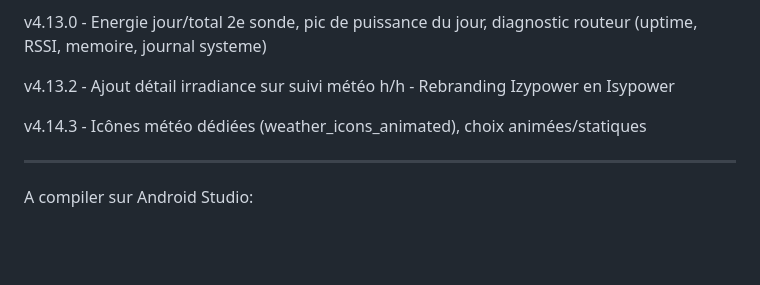
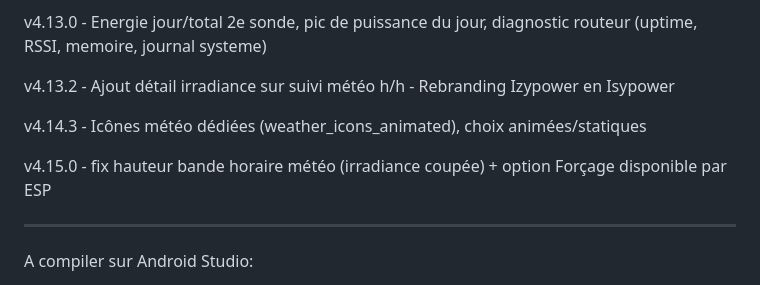
Before and after one commit to Phil22140/F1atb_Android_Monitor, a Markdown page: README.md, the part around the change. Drawn GitHub-style; blank space fills up the shorter version.

```diff
--- a/README.md
+++ b/README.md
@@ -92,6 +92,8 @@ v4.13.2 - Ajout détail irradiance sur suivi météo h/h - Rebranding Izypower e
 
 v4.14.3 - Icônes météo dédiées (weather_icons_animated), choix animées/statiques
 
+v4.15.0 - fix hauteur bande horaire météo (irradiance coupée) + option Forçage disponible par ESP
+
 --------
 
 
```
